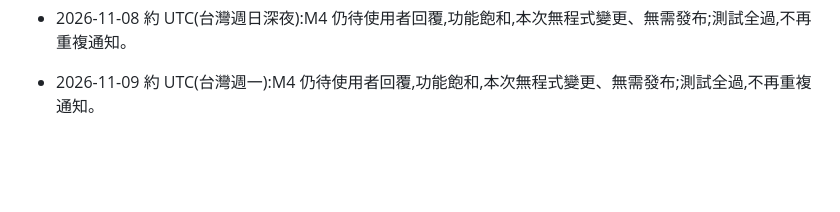
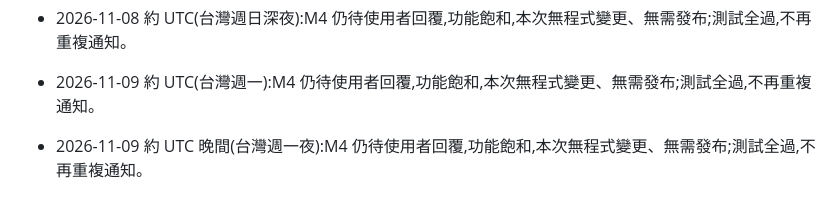
Before and after one commit to Kaikaiouo/Claude-testing, a Markdown page: housekeeper-web/NOTES.md, the part around the change. Rendered like a GitHub page; blank space fills up the shorter version.

Commit message:
housekeeper-web: 進度更新(仍等待 M4 決定)
Co-Authored-By: Claude Sonnet 5.5 <noreply@anthropic.com>

```diff
--- a/housekeeper-web/NOTES.md
+++ b/housekeeper-web/NOTES.md
@@ -138,3 +138,4 @@
 - 2026-11-08 約 UTC 深夜(台灣週日夜間):M4 仍待使用者回覆,功能飽和,本次無程式變更、無需發布;測試全過,不再重複通知。
 - 2026-11-08 約 UTC(台灣週日深夜):M4 仍待使用者回覆,功能飽和,本次無程式變更、無需發布;測試全過,不再重複通知。
 - 2026-11-09 約 UTC(台灣週一):M4 仍待使用者回覆,功能飽和,本次無程式變更、無需發布;測試全過,不再重複通知。
+- 2026-11-09 約 UTC 晚間(台灣週一夜):M4 仍待使用者回覆,功能飽和,本次無程式變更、無需發布;測試全過,不再重複通知。
```
